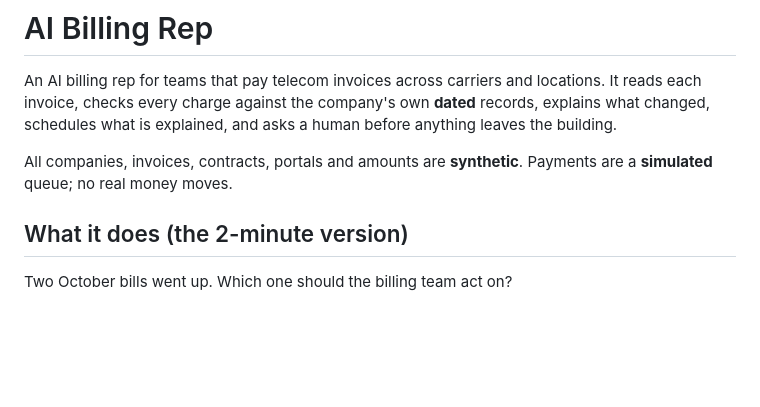
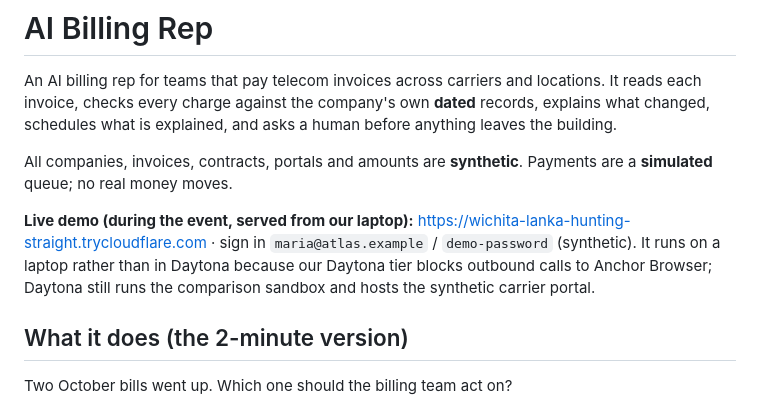
Before and after one commit to wsspang-spec/ai-billing-rep, a Markdown page: README.md, the part around the change. Rendered like a GitHub page; blank space fills up the shorter version.

Commit message:
docs: live demo link and measured results in README and Devpost draft
Co-Authored-By: Claude Opus 5.5 <noreply@anthropic.com>

```diff
--- a/README.md
+++ b/README.md
@@ -3,6 +3,8 @@
 An AI billing rep for teams that pay telecom invoices across carriers and locations. It reads each invoice, checks every charge against the company's own **dated** records, explains what changed, schedules what is explained, and asks a human before anything leaves the building.
 
 All companies, invoices, contracts, portals and amounts are **synthetic**. Payments are a **simulated** queue; no real money moves.
+
+**Live demo (during the event, served from our laptop):** https://wichita-lanka-hunting-straight.trycloudflare.com · sign in `maria@atlas.example` / `demo-password` (synthetic). It runs on a laptop rather than in Daytona because our Daytona tier blocks outbound calls to Anchor Browser; Daytona still runs the comparison sandbox and hosts the synthetic carrier portal.
 
 ## What it does (the 2-minute version)
 
```
Also changed, not shown: submission/devpost.md (+17 -17 lines).
